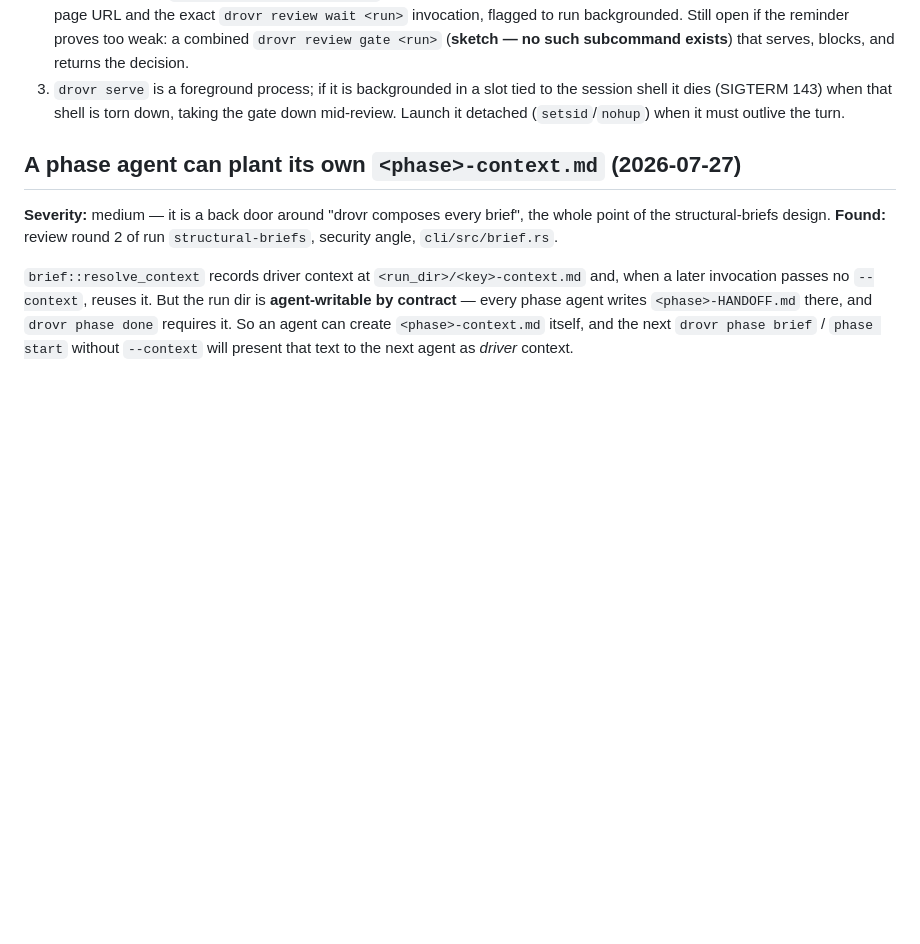
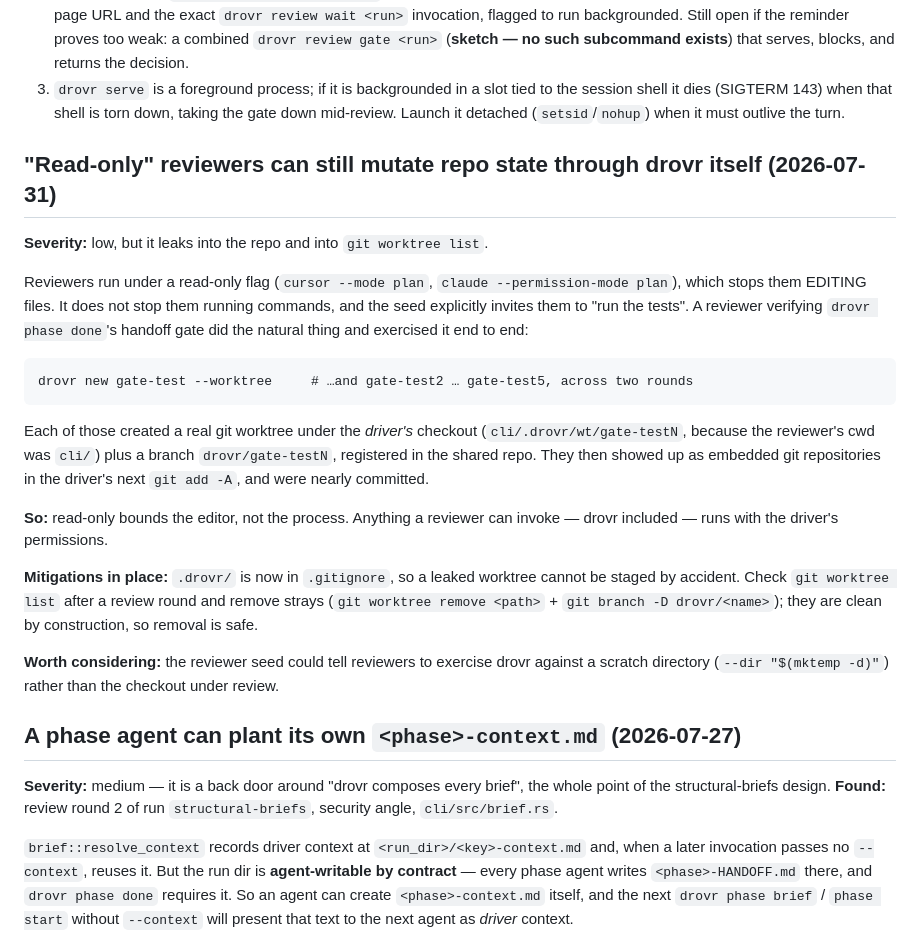
Before and after one commit to sauyon/drovr, a Markdown page: docs/known-issues.md, the part around the change. Drawn GitHub-style; blank space fills up the shorter version.

Commit message:
docs: read-only reviewers can still mutate repo state through drovr
Five `cli/.drovr/wt/gate-test*` worktrees and their branches appeared in the
driver's checkout during this change's review rounds, and `git add -A` nearly
committed them as embedded repositories.

They came from the reviewers. The seed invites them to run the tests, and a
reviewer verifying the handoff gate exercised it the obvious way — `drovr new
gate-test --worktree` — which creates a real worktree and branch in the shared
repo. Read-only bounds the editor, not the process: anything a reviewer can
invoke runs with the driver's permissions.

Adds `.drovr/` to .gitignore so a leaked worktree cannot be staged by accident,
and records how to spot and remove strays.

Co-Authored-By: Claude Opus 5 <noreply@anthropic.com>

````diff
--- a/docs/known-issues.md
+++ b/docs/known-issues.md
@@ -473,6 +473,35 @@ polling is the anti-pattern the skill already names, reached here by the routing
 3. `drovr serve` is a foreground process; if it is backgrounded in a slot tied to the session
    shell it dies (SIGTERM 143) when that shell is torn down, taking the gate down mid-review.
    Launch it detached (`setsid`/`nohup`) when it must outlive the turn.
+
+## "Read-only" reviewers can still mutate repo state through drovr itself (2026-07-31)
+
+**Severity:** low, but it leaks into the repo and into `git worktree list`.
+
+Reviewers run under a read-only flag (`cursor --mode plan`, `claude --permission-mode plan`),
+which stops them EDITING files. It does not stop them running commands, and the seed explicitly
+invites them to "run the tests". A reviewer verifying `drovr phase done`'s handoff gate did the
+natural thing and exercised it end to end:
+
+```
+drovr new gate-test --worktree     # …and gate-test2 … gate-test5, across two rounds
+```
+
+Each of those created a real git worktree under the *driver's* checkout (`cli/.drovr/wt/gate-testN`,
+because the reviewer's cwd was `cli/`) plus a branch `drovr/gate-testN`, registered in the shared
+repo. They then showed up as embedded git repositories in the driver's next `git add -A`, and were
+nearly committed.
+
+**So:** read-only bounds the editor, not the process. Anything a reviewer can invoke — drovr
+included — runs with the driver's permissions.
+
+**Mitigations in place:** `.drovr/` is now in `.gitignore`, so a leaked worktree cannot be staged
+by accident. Check `git worktree list` after a review round and remove strays
+(`git worktree remove <path>` + `git branch -D drovr/<name>`); they are clean by construction, so
+removal is safe.
+
+**Worth considering:** the reviewer seed could tell reviewers to exercise drovr against a scratch
+directory (`--dir "$(mktemp -d)"`) rather than the checkout under review.
 
 ## A phase agent can plant its own `<phase>-context.md` (2026-07-27)
 
````
